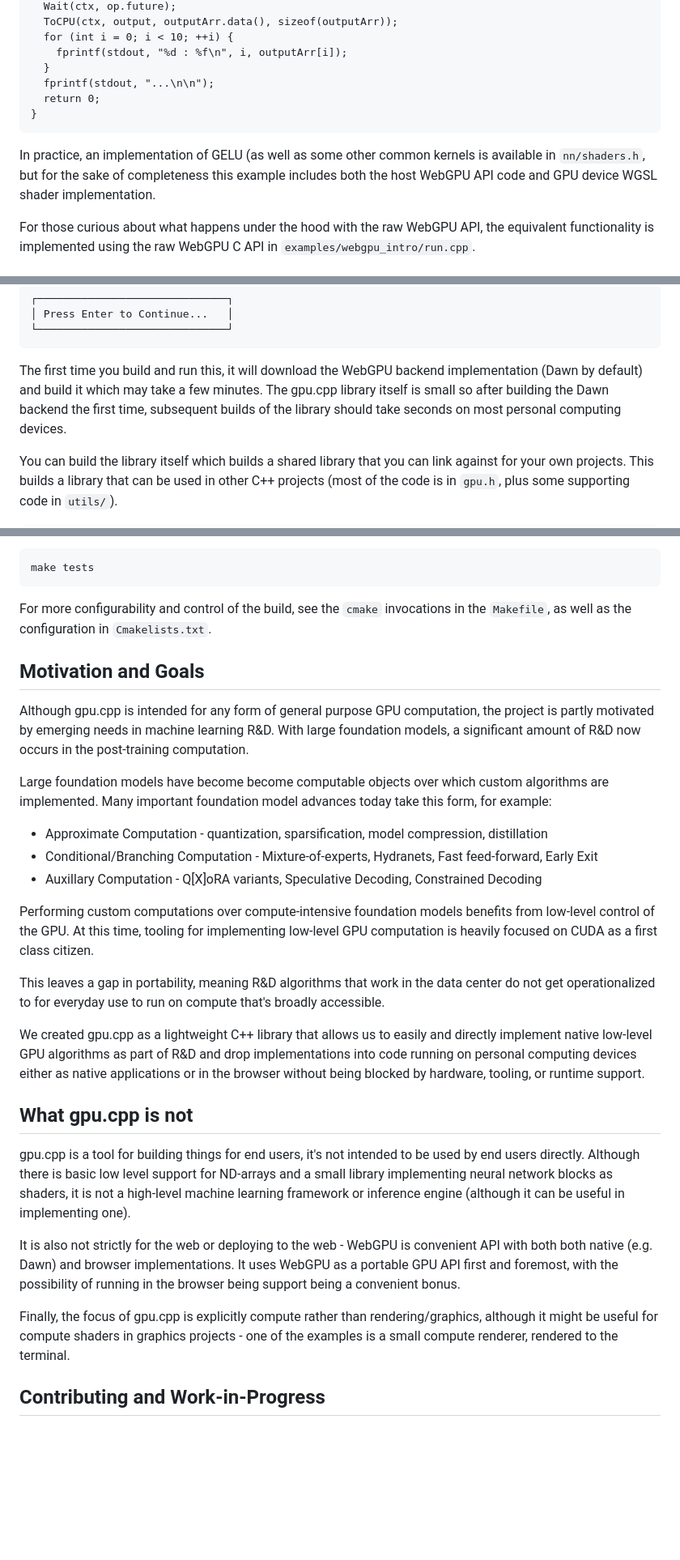
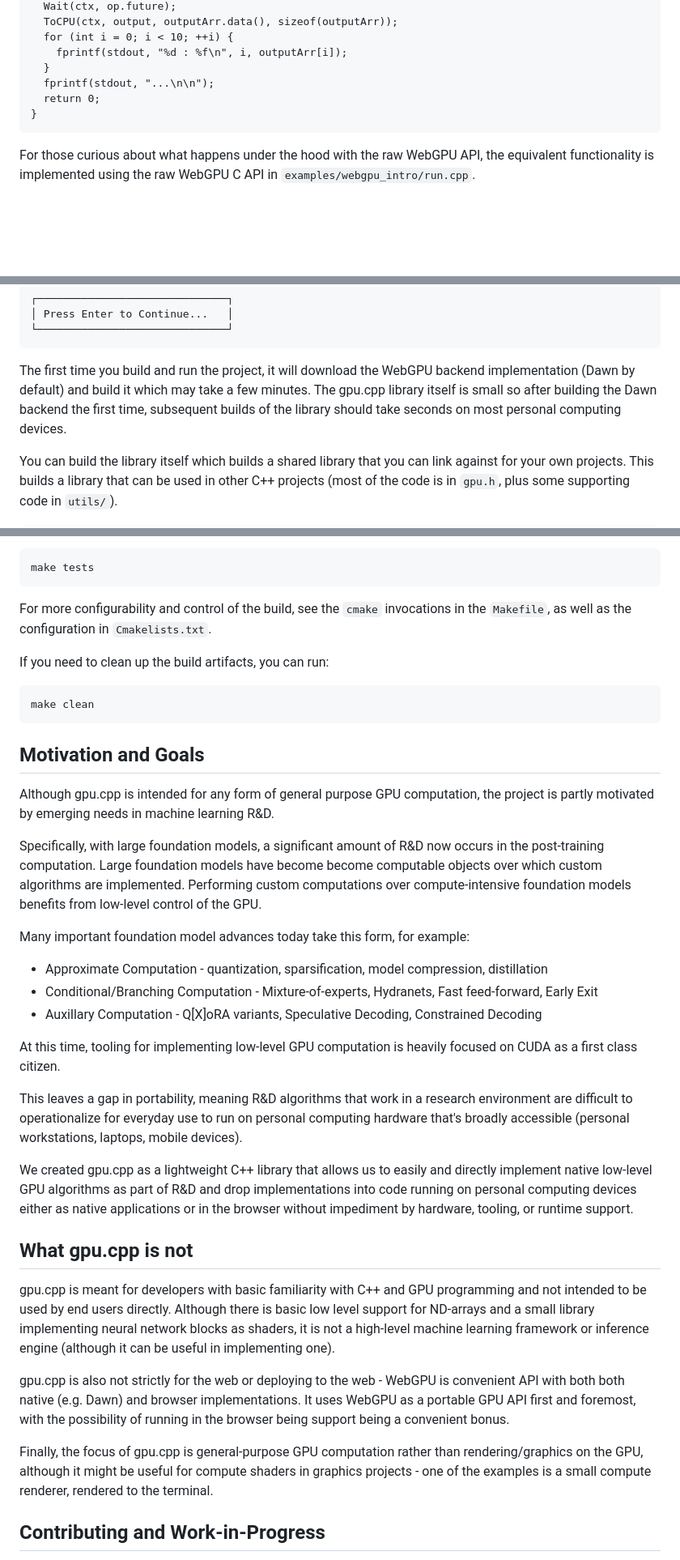
Before and after one commit to AnswerDotAI/gpu.cpp, a Markdown page: README.md, 3 parts joined by grey strips. Shown at 81% size. GitHub-like rendering; blank space fills up the shorter version.

Commit message:
more README edits

````diff
--- a/README.md
+++ b/README.md
@@ -79,11 +76,6 @@ int main(int argc, char **argv) {
 }
 ```
 
-In practice, an implementation of GELU (as well as some other common kernels is
-available in `nn/shaders.h`, but for the sake of completeness this example
-includes both the host WebGPU API code and GPU device WGSL shader
-implementation.
-
 For those curious about what happens under the hood with the raw WebGPU API,
 the equivalent functionality is implemented using the raw WebGPU C API in
 `examples/webgpu_intro/run.cpp`.
@@ -132,11 +124,11 @@ program that uses this library.
 └──────────────────────────────┘
 ```
 
-The first time you build and run this, it will download the WebGPU backend
-implementation (Dawn by default) and build it which may take a few minutes. The
-gpu.cpp library itself is small so after building the Dawn backend the first
-time, subsequent builds of the library should take seconds on most personal
-computing devices.
+The first time you build and run the project, it will download the WebGPU
+backend implementation (Dawn by default) and build it which may take a few
+minutes. The gpu.cpp library itself is small so after building the Dawn backend
+the first time, subsequent builds of the library should take seconds on most
+personal computing devices.
 
 You can build the library itself which builds a shared library that you can
 link against for your own projects. This builds a library that can be used in
@@ -188,54 +180,62 @@ make tests
 For more configurability and control of the build, see the `cmake`  invocations
 in the `Makefile`,  as well as the configuration in `Cmakelists.txt`.
 
+If you need to clean up the build artifacts, you can run:
+
+```
+make clean
+```
+
 ## Motivation and Goals
 
 Although gpu.cpp is intended for any form of general purpose GPU computation,
-the project is partly motivated by emerging needs in machine learning R&D. With
-large foundation models, a significant amount of R&D now occurs in the
-post-training computation.
+the project is partly motivated by emerging needs in machine learning R&D.
 
-Large foundation models have become become computable objects over which custom
-algorithms are implemented. Many important foundation model advances today take
-this form, for example:
+Specifically, with large foundation models, a significant amount of R&D now
+occurs in the post-training computation. Large foundation models have become
+become computable objects over which custom algorithms are implemented.
+Performing custom computations over compute-intensive foundation models
+benefits from low-level control of the GPU.
+
+Many important foundation model
+advances today take this form, for example:
 
 - Approximate Computation - quantization, sparsification, model compression, distillation
 - Conditional/Branching Computation - Mixture-of-experts, Hydranets, Fast feed-forward, Early Exit
 - Auxillary Computation - Q[X]oRA variants, Speculative Decoding, Constrained Decoding
 
-Performing custom computations over compute-intensive foundation models
-benefits from low-level control of the GPU. At this time, tooling for
-implementing low-level GPU computation is heavily focused on CUDA as a first
-class citizen.
 
-This leaves a gap in portability, meaning R&D algorithms that work in the data
-center do not get operationalized to for everyday use to run on compute that's
-broadly accessible.
+At this time, tooling for implementing low-level GPU computation is heavily
+focused on CUDA as a first class citizen.
+
+This leaves a gap in portability, meaning R&D algorithms that work in a
+research environment are difficult to operationalize for everyday use to run on
+personal computing hardware that's broadly accessible (personal workstations,
+laptops, mobile devices).
 
 We created gpu.cpp as a lightweight C++ library that allows us to easily and
 directly implement native low-level GPU algorithms as part of R&D and drop
 implementations into code running on personal computing devices either as
-native applications or in the browser without being blocked by hardware,
-tooling, or runtime support.
-
+native applications or in the browser without impediment by hardware, tooling,
+or runtime support.
 
 ## What gpu.cpp is not
 
-gpu.cpp is a tool for building things for end users, it's not intended to be
-used by end users directly. Although there is basic low level support for
-ND-arrays and a small library implementing neural network blocks as shaders, it
-is not a high-level machine learning framework or inference engine (although it
-can be useful in implementing one).
+gpu.cpp is meant for developers with basic familiarity with C++ and GPU
+programming and not intended to be used by end users directly. Although there
+is basic low level support for ND-arrays and a small library implementing
+neural network blocks as shaders, it is not a high-level machine learning
+framework or inference engine (although it can be useful in implementing one).
 
-It is also not strictly for the web or deploying to the web - WebGPU is
+gpu.cpp is also not strictly for the web or deploying to the web - WebGPU is
 convenient API with both both native (e.g. Dawn) and browser implementations.
 It uses WebGPU as a portable GPU API first and foremost, with the possibility
 of running in the browser being support being a convenient bonus.
 
-Finally, the focus of gpu.cpp is explicitly compute rather than
-rendering/graphics, although it might be useful for compute shaders in graphics
-projects - one of the examples is a small compute renderer, rendered to the
-terminal.
+Finally, the focus of gpu.cpp is general-purpose GPU computation rather than
+rendering/graphics on the GPU, although it might be useful for compute shaders
+in graphics projects - one of the examples is a small compute renderer,
+rendered to the terminal.
 
 ## Contributing and Work-in-Progress
 
````
Also changed, not shown: other parts of README.md (+5 -8 lines).
